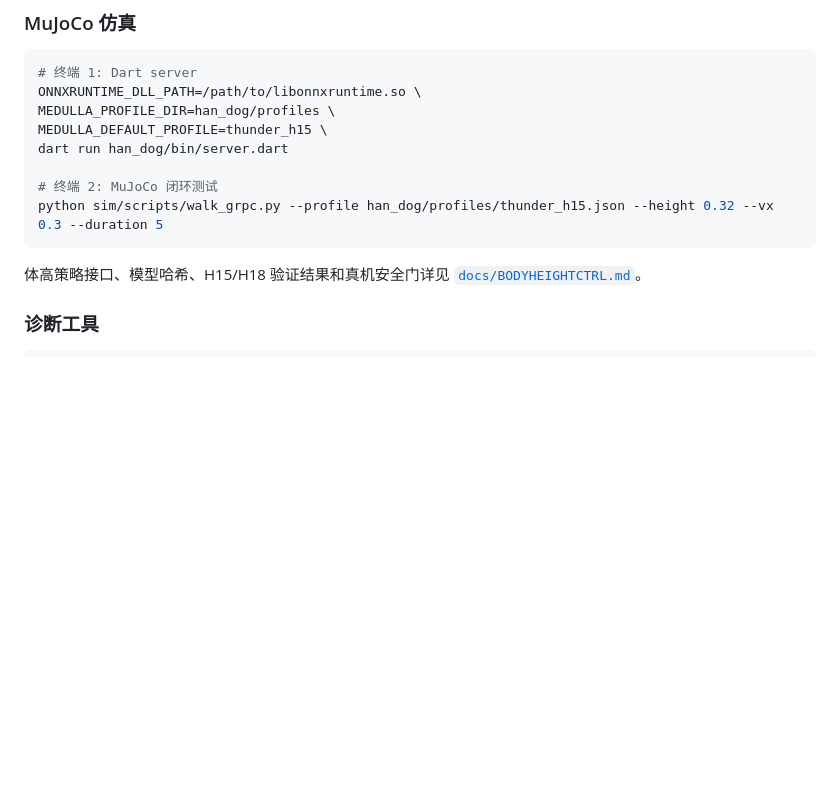
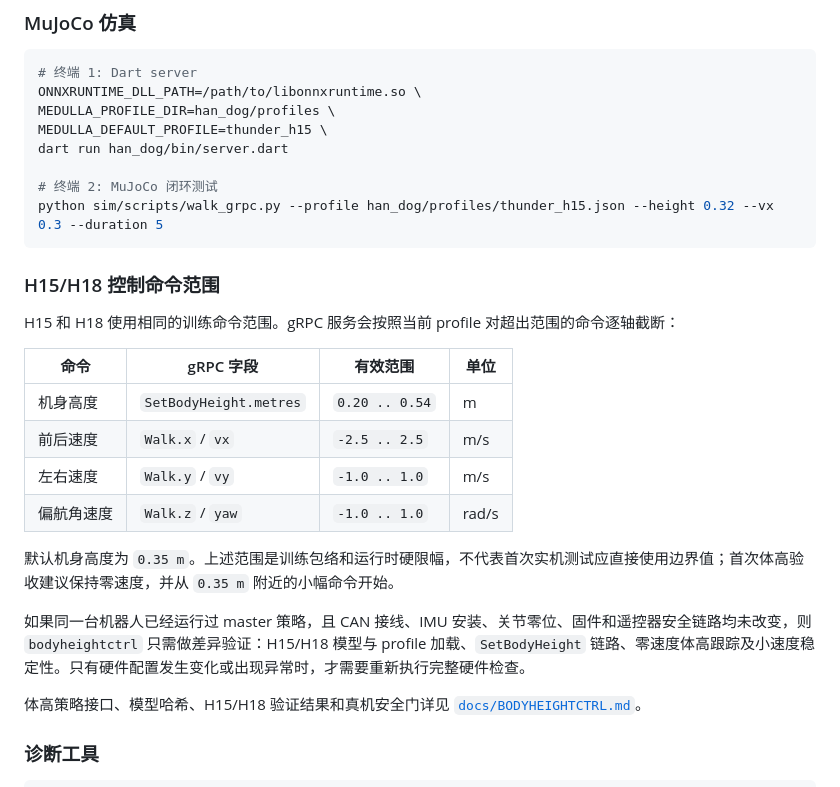
Before and after one commit to Kitjesen/brainstem, a Markdown page: README.md, the part around the change. GitHub-like rendering; blank space fills up the shorter version.

Commit message:
docs(bodyheight): document command ranges

````diff
--- a/README.md
+++ b/README.md
@@ -45,6 +45,21 @@ dart run han_dog/bin/server.dart
 # 终端 2: MuJoCo 闭环测试
 python sim/scripts/walk_grpc.py --profile han_dog/profiles/thunder_h15.json --height 0.32 --vx 0.3 --duration 5
 ```
+
+### H15/H18 控制命令范围
+
+H15 和 H18 使用相同的训练命令范围。gRPC 服务会按照当前 profile 对超出范围的命令逐轴截断：
+
+| 命令 | gRPC 字段 | 有效范围 | 单位 |
+|------|-----------|----------|------|
+| 机身高度 | `SetBodyHeight.metres` | `0.20 .. 0.54` | m |
+| 前后速度 | `Walk.x` / `vx` | `-2.5 .. 2.5` | m/s |
+| 左右速度 | `Walk.y` / `vy` | `-1.0 .. 1.0` | m/s |
+| 偏航角速度 | `Walk.z` / `yaw` | `-1.0 .. 1.0` | rad/s |
+
+默认机身高度为 `0.35 m`。上述范围是训练包络和运行时硬限幅，不代表首次实机测试应直接使用边界值；首次体高验收建议保持零速度，并从 `0.35 m` 附近的小幅命令开始。
+
+如果同一台机器人已经运行过 master 策略，且 CAN 接线、IMU 安装、关节零位、固件和遥控器安全链路均未改变，则 `bodyheightctrl` 只需做差异验证：H15/H18 模型与 profile 加载、`SetBodyHeight` 链路、零速度体高跟踪及小速度稳定性。只有硬件配置发生变化或出现异常时，才需要重新执行完整硬件检查。
 
 体高策略接口、模型哈希、H15/H18 验证结果和真机安全门详见 [`docs/BODYHEIGHTCTRL.md`](docs/BODYHEIGHTCTRL.md)。
 
````
